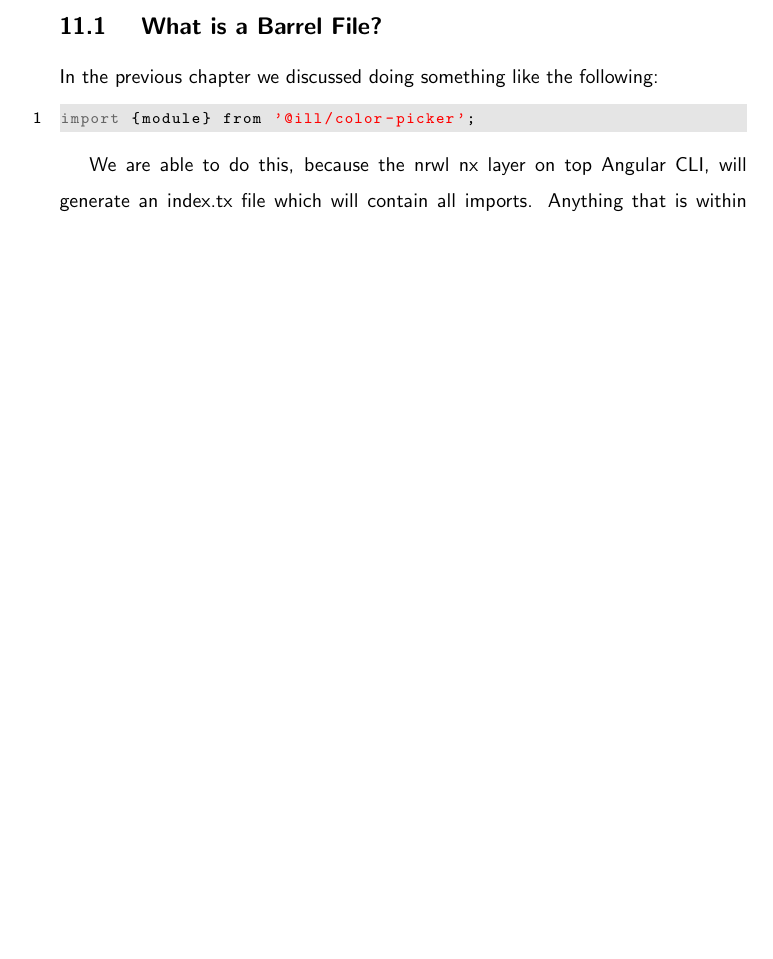
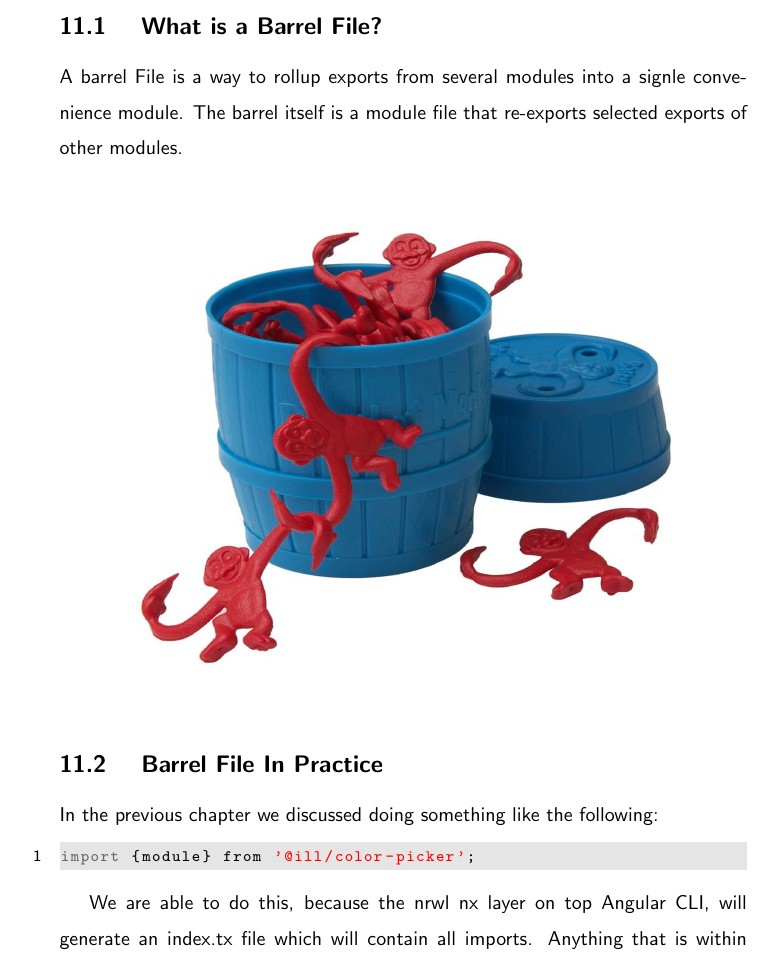
Before and after one commit to razroo/angular-content, a LaTeX document (main.tex, which reads typescript/barrel-file/barrel-file.tex): part of page 32 of 119 before the commit and part of page 32 of 120 after it, cut so that both start at the same text, the shorter picture padded with empty space. Compiled offline with pdfLaTeX.

Commit message:
Add a barrel file image to the barrel file chapter.

```diff
--- a/typescript/barrel-file/barrel-file.tex
+++ b/typescript/barrel-file/barrel-file.tex
@@ -3,6 +3,14 @@
 
 \subsection{ What is a Barrel File? }
 
+A barrel File is a way to rollup exports from several modules into a signle
+convenience module. The barrel itself is a module file that re-exports selected
+exports of other modules.
+\\
+\\
+\includegraphics[width=12.1cm, height=9cm]{typescript/barrel-file/monkey-barrel}
+
+\subsection{ Barrel File In Practice }
 In the previous chapter we discussed doing something like the following:
 \begin{lstlisting}
 import {module} from '@ill/color-picker';
```
Also changed, not shown: typescript/barrel-file/monkey-barrel.jpg (added).
